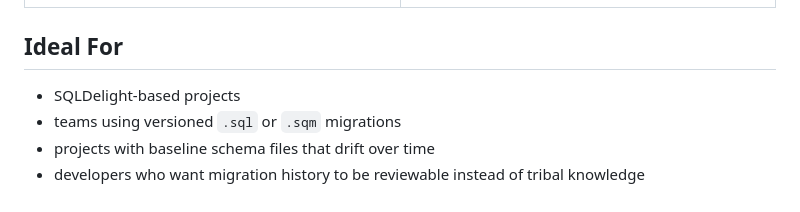
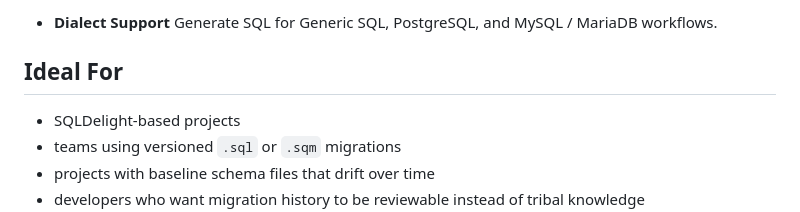
Before and after one commit to jakubn11/sql-migration-visualizer, a Markdown page: README.md, the part around one of its changes. Rendered like a GitHub page.

Commit message:
Replace README feature table with markdown list

```diff
--- a/README.md
+++ b/README.md
@@ -68,3 +51,5 @@ Instead of piecing everything together manually, you can:
+- **Dialect Support**
+  Generate SQL for Generic SQL, PostgreSQL, and MySQL / MariaDB workflows.
 
 ## Ideal For
 
```
Also changed, not shown: other parts of README.md (+15 -32 lines).
